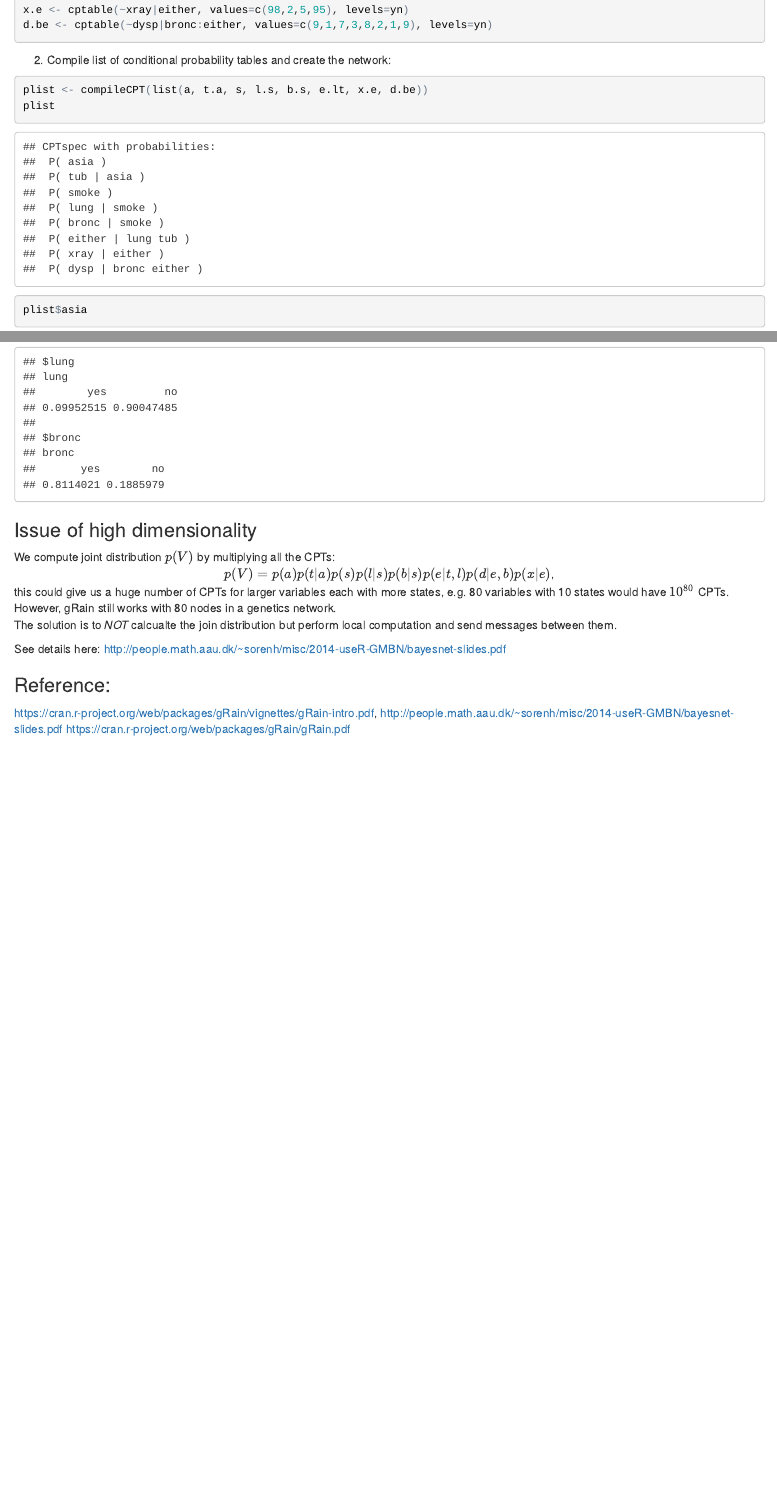
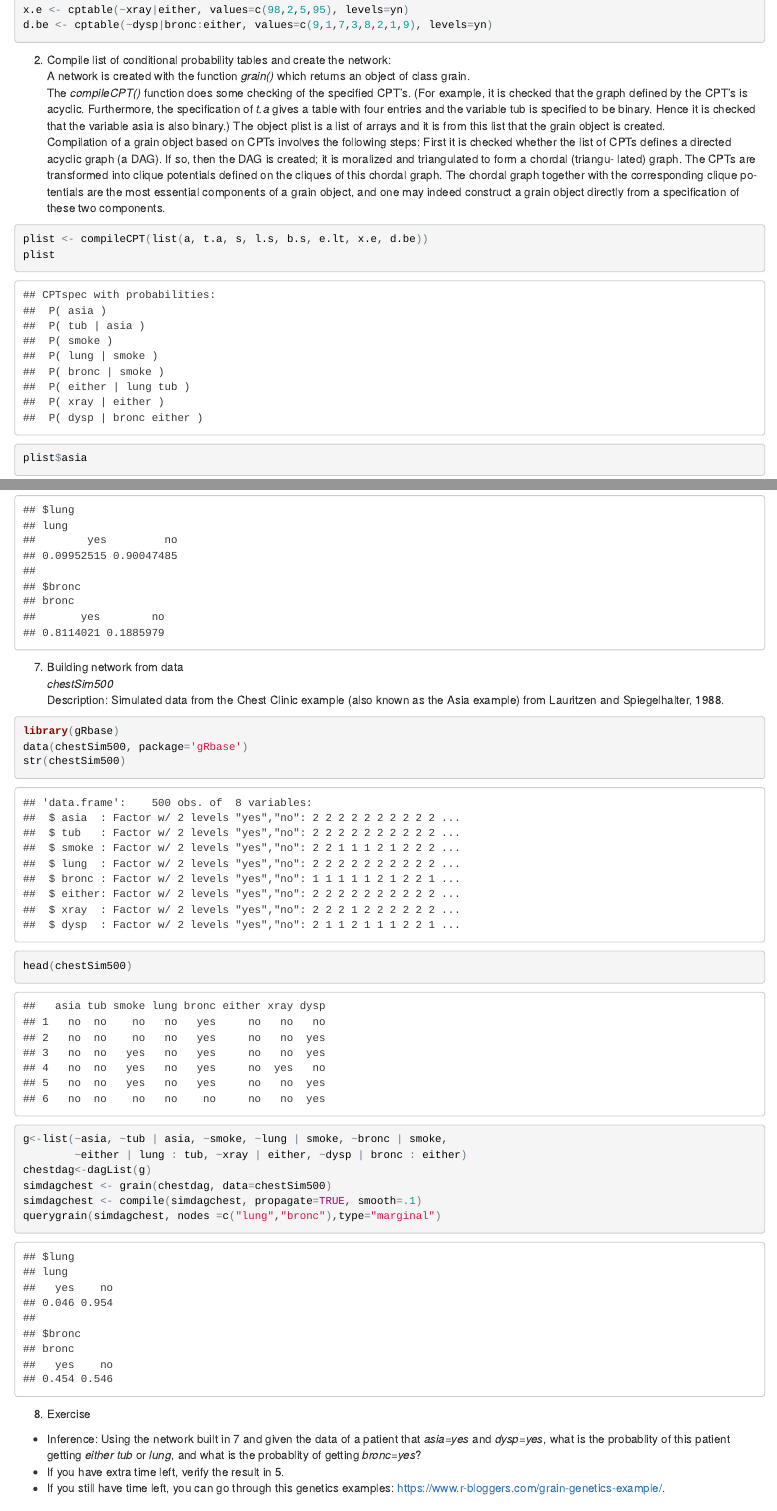
Before and after one commit to samshipengs/data_mining, an R Markdown document (gRain.Rmd): the page in a window 1100 px wide, from 1120 px down, and a second part further down, joined at a grey line. The pictures show the output file gRain.html that the author committed with the source, opened offline.

Commit message:
done presentation

````diff
--- a/gRain.Rmd
+++ b/gRain.Rmd
@@ -40,7 +40,20 @@ e.lt <- cptable(~either|lung:tub,values=c(1,0,1,0,1,0,0,1),levels=yn)
 x.e <- cptable(~xray|either, values=c(98,2,5,95), levels=yn)
 d.be <- cptable(~dysp|bronc:either, values=c(9,1,7,3,8,2,1,9), levels=yn)
 ```
-2. Compile list of conditional probability tables and create the network:
+2. Compile list of conditional probability tables and create the network:</br>
+    A network is created with the function *grain()* which returns an object of class
+grain. </br>
+The *compileCPT()* function does some checking of the specified CPT’s. (For example, it is checked that the graph defined by the CPT’s is acyclic. Furthermore, the
+specification of *t.a* gives a table with four entries and the variable tub is specified
+to be binary. Hence it is checked that the variable asia is also binary.) The object
+plist is a list of arrays and it is from this list that the grain object is created.</br>
+Compilation of a grain object based on CPTs involves the following steps: First it
+is checked whether the list of CPTs defines a directed acyclic graph (a DAG). If so,
+then the DAG is created; it is moralized and triangulated to form a chordal (triangu-
+lated) graph. The CPTs are transformed into clique potentials defined on the cliques
+of this chordal graph. The chordal graph together with the corresponding clique po-
+tentials are the most essential components of a grain object, and one may indeed
+construct a grain object directly from a specification of these two components.
 ```{r}
 plist <- compileCPT(list(a, t.a, s, l.s, b.s, e.lt, x.e, d.be))
 plist
@@ -74,6 +89,28 @@ p(A,D) = \sum p(A,D|T,S,L,E,B,X) & = \sum p(A)p(D|E,B) \\
 querygrain(net12, nodes=c("lung","bronc"), type="marginal")
 ```
 
+7. Building network from data </br>
+    *chestSim500* </br>
+    Description: Simulated data from the Chest Clinic example (also known as the Asia example) from Lauritzen and Spiegelhalter, 1988.
+
+```{r}
+library(gRbase)
+data(chestSim500, package='gRbase')
+str(chestSim500)
+head(chestSim500)
+g<-list(~asia, ~tub | asia, ~smoke, ~lung | smoke, ~bronc | smoke,
+        ~either | lung : tub, ~xray | either, ~dysp | bronc : either)
+chestdag<-dagList(g)
+simdagchest <- grain(chestdag, data=chestSim500)
+simdagchest <- compile(simdagchest, propagate=TRUE, smooth=.1)
+querygrain(simdagchest, nodes =c("lung","bronc"),type="marginal")
+```
+
+8. Exercise </br>
+  + Inference: Using the network built in 7 and given the data of a patient that *asia=yes* and *dysp=yes*, what is the probablity of this patient getting *either* *tub* or *lung*, and what is the probablity of getting *bronc=yes*?
+  + If you have extra time left, verify the result in 5.
+  + If you still have time left, you can go through this genetics examples: https://www.r-bloggers.com/grain-genetics-example/.
+
 ### Issue of high dimensionality
 
 We compute joint distribution $p(V)$ by multiplying all the CPTs:<br/>
````
Also changed, not shown: bnlearnExample.R (added, +65 -0 lines), gRain.html, gRain.nb.html, grain.nb.html, v35i03.pdf (added), gRain.Rmd (3 more changed lines).
